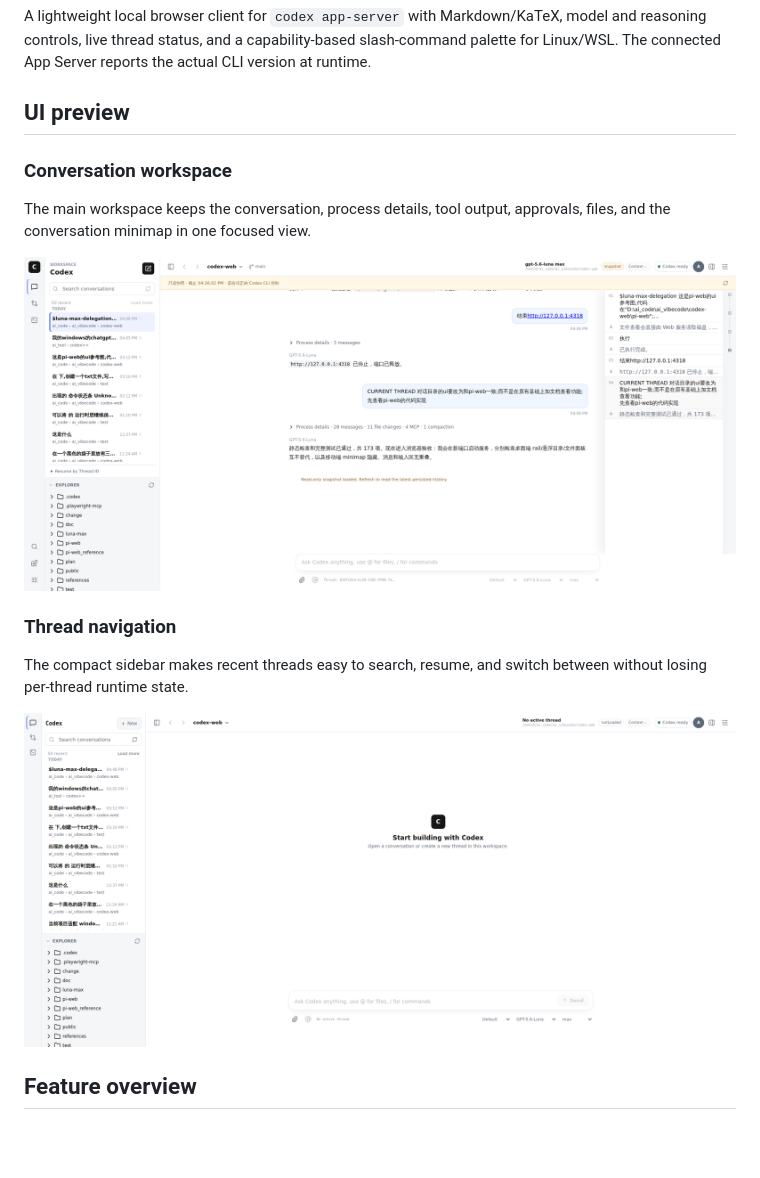
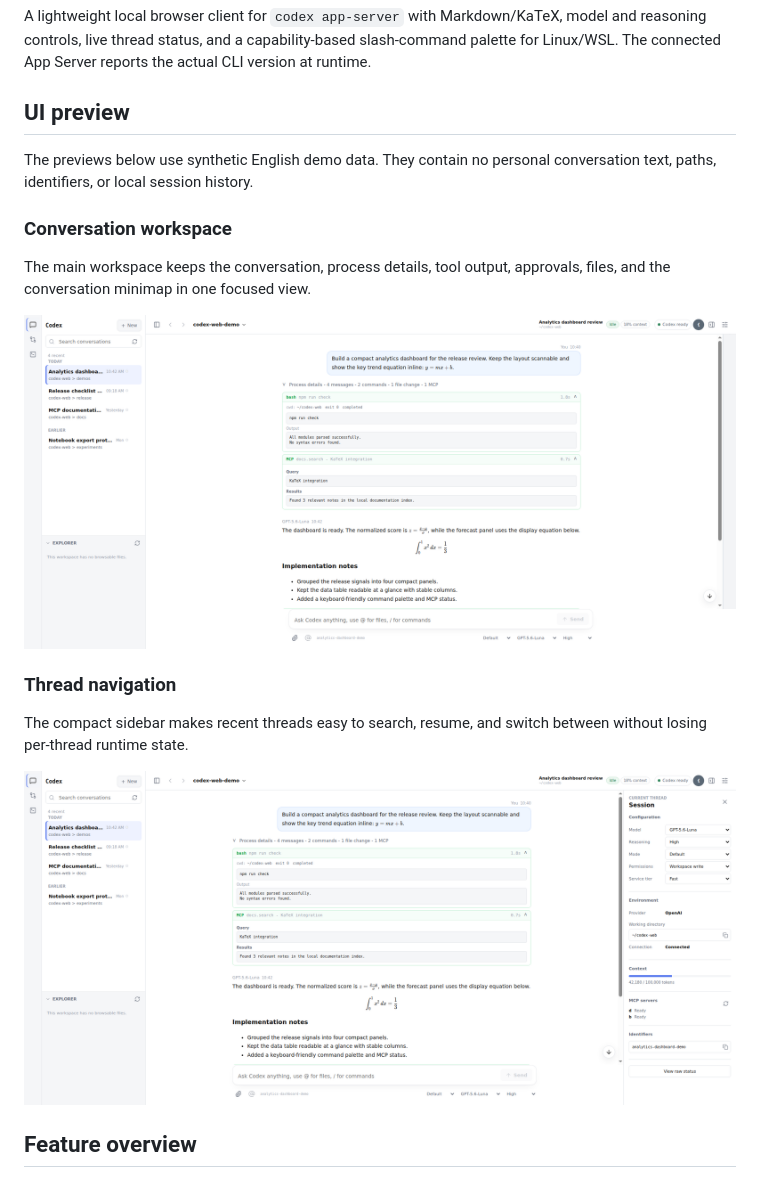
Before and after one commit to qazwsxerrr/codex-web, a Markdown page: README.md, the part around the change. Rendered like a GitHub page; pictures changed too: conversation-minimap-desktop.png, sidebar-compact-desktop.png; blank space fills up the shorter version.

Commit message:
docs: replace UI preview with anonymized English demos

```diff
--- a/README.md
+++ b/README.md
@@ -6,6 +6,9 @@ slash-command palette for Linux/WSL. The connected App Server reports the
 actual CLI version at runtime.
 
 ## UI preview
+
+The previews below use synthetic English demo data. They contain no personal
+conversation text, paths, identifiers, or local session history.
 
 ### Conversation workspace
 
```
